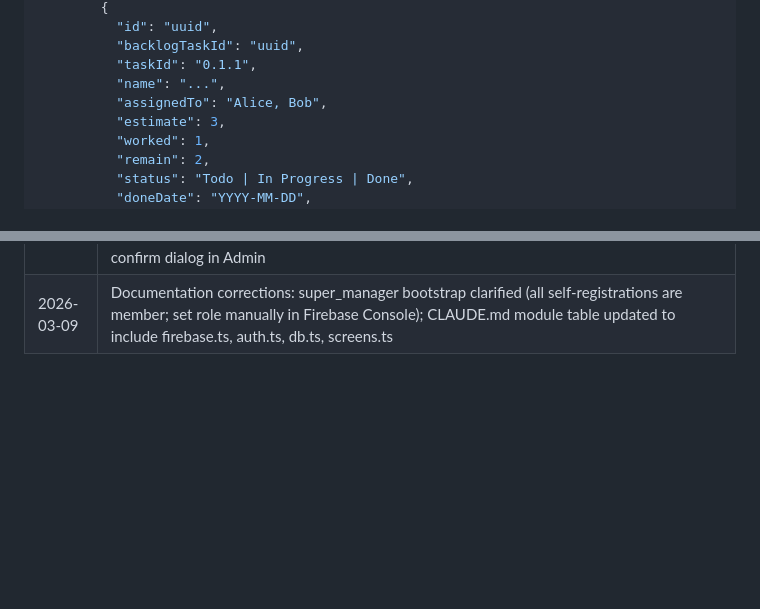
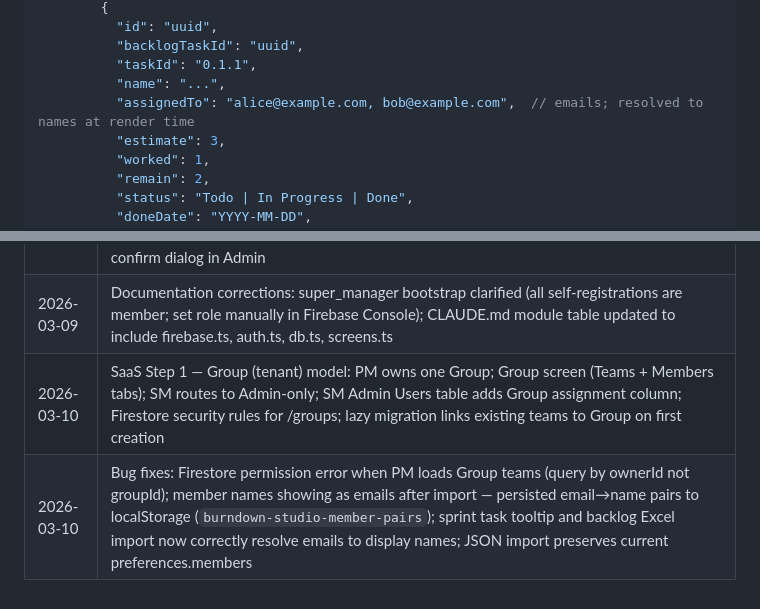
Before and after one commit to daekyuny/bdc_studio, a Markdown page: README.md, 2 parts joined by grey strips. Drawn GitHub-style; blank space fills up the shorter version.

```diff
--- a/README.md
+++ b/README.md
@@ -251,7 +263,7 @@ bdc/
           "backlogTaskId": "uuid",
           "taskId": "0.1.1",
           "name": "...",
-          "assignedTo": "Alice, Bob",
+          "assignedTo": "alice@example.com, bob@example.com",  // emails; resolved to names at render time
           "estimate": 3,
           "worked": 1,
           "remain": 2,
@@ -305,3 +317,5 @@ See `docs/` for detailed project documents:
 | 2026-03-06 | User profiles (name + phone, first-time registration modal, edit via header button); member profile popup in Preferences; private per-user memo (Markdown, auto-save); holiday/work-weekend pickers disable already-added dates; backlog assignedTo changed to multi-select string[] with popup picker; team delete cleans up member memos in Firestore; sign-in button redesigned (quiet ghost style) |
 | 2026-03-07 | Burndown N+1 border model: Today shown as shaded band, ideal reaches exactly 0, actual/scope plotted at right border of each day; Move/Split for undone tasks on last sprint day; sprint selector shows Total Points and Available Days, excludes past sprints; login shows "register?" prompt for unknown users; projectToday skips holidays/weekends on page load; Admin table sortable by Email/Name; developer count capped at team member count; member removal blocked if assigned to tasks or if user owns teams; SM always gets custom confirm dialog in Admin |
 | 2026-03-09 | Documentation corrections: super_manager bootstrap clarified (all self-registrations are member; set role manually in Firebase Console); CLAUDE.md module table updated to include firebase.ts, auth.ts, db.ts, screens.ts |
+| 2026-03-10 | SaaS Step 1 — Group (tenant) model: PM owns one Group; Group screen (Teams + Members tabs); SM routes to Admin-only; SM Admin Users table adds Group assignment column; Firestore security rules for /groups; lazy migration links existing teams to Group on first creation |
+| 2026-03-10 | Bug fixes: Firestore permission error when PM loads Group teams (query by ownerId not groupId); member names showing as emails after import — persisted email→name pairs to localStorage (`burndown-studio-member-pairs`); sprint task tooltip and backlog Excel import now correctly resolve emails to display names; JSON import preserves current preferences.members |
```
Also changed, not shown: other parts of README.md (+22 -10 lines), docs/PRD.md (+6 -3 lines), docs/TECHNICAL_DESIGN.md (+12 -7 lines).
